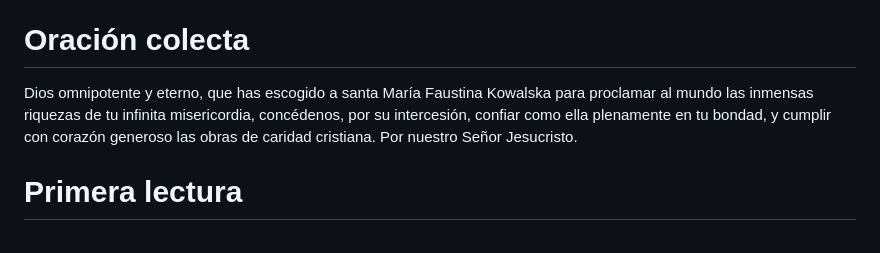
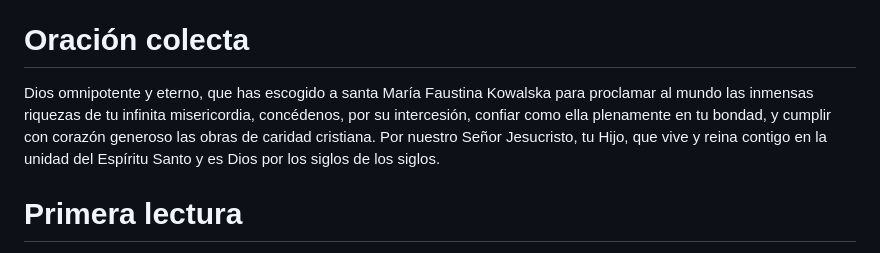
Before and after one commit to cjsjb/misales, a Markdown page: para-misales/a-ordinario-27-lunes.md, the part around the change. Rendered like a GitHub page.

Commit message:
A-XXVII: Fix Monday prayer
Signed-off-by: Daniel Díaz <yosoy@danieldiaz.org>

```diff
--- a/para-misales/a-ordinario-27-lunes.md
+++ b/para-misales/a-ordinario-27-lunes.md
@@ -8,7 +8,7 @@ Blanco
 
 # Oración colecta
 
-Dios omnipotente y eterno, que has escogido a santa María Faustina Kowalska para proclamar al mundo las inmensas riquezas de tu infinita misericordia, concédenos, por su intercesión, confiar como ella plenamente en tu bondad, y cumplir con corazón generoso las obras de caridad cristiana. Por nuestro Señor Jesucristo.
+Dios omnipotente y eterno, que has escogido a santa María Faustina Kowalska para proclamar al mundo las inmensas riquezas de tu infinita misericordia, concédenos, por su intercesión, confiar como ella plenamente en tu bondad, y cumplir con corazón generoso las obras de caridad cristiana. Por nuestro Señor Jesucristo, tu Hijo, que vive y reina contigo en la unidad del Espíritu Santo y es Dios por los siglos de los siglos.
 
 # Primera lectura
 
```
